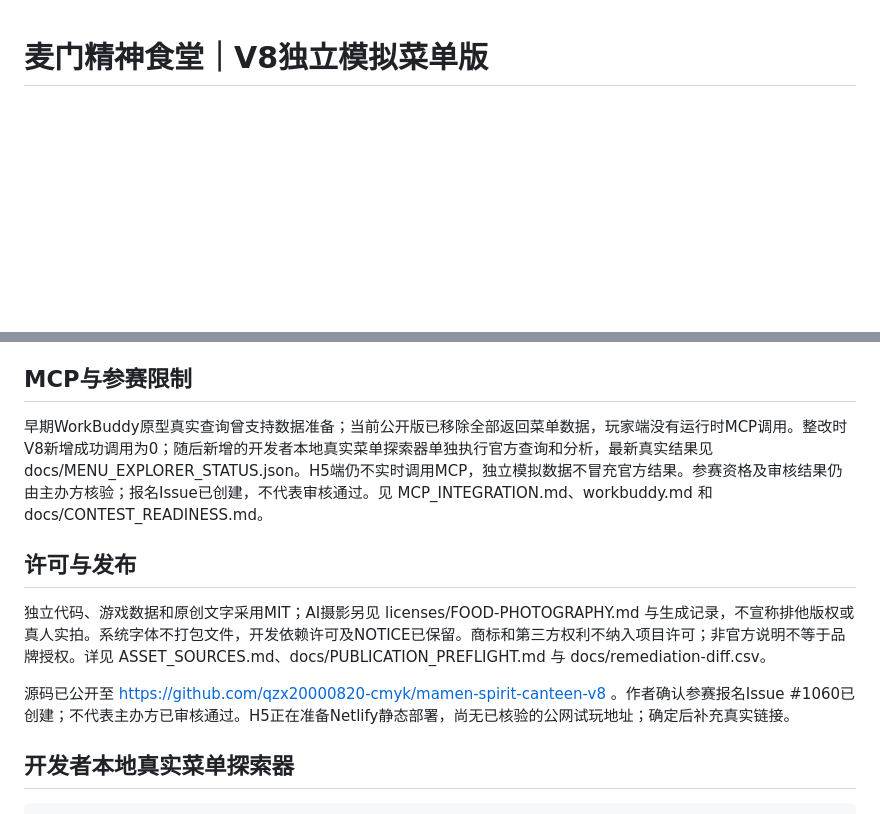
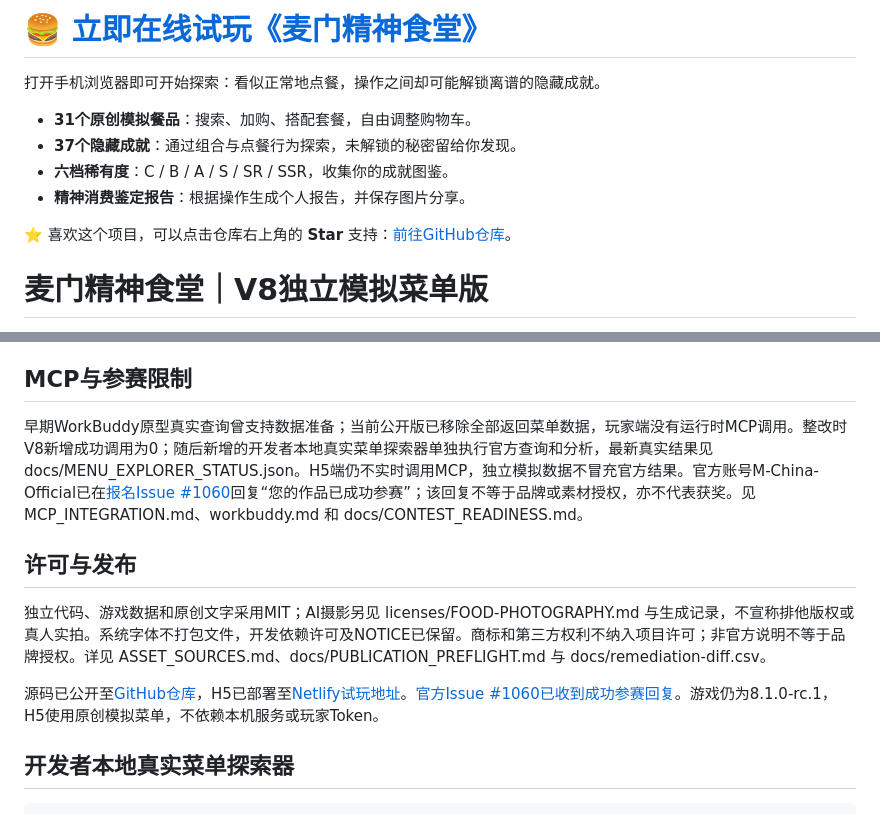
Before and after one commit to qzx20000820-cmyk/mamen-spirit-canteen-v8, a Markdown page: README.md, 2 parts joined by grey strips. GitHub-like rendering; blank space fills up the shorter version.

Commit message:
docs: add live demo and confirmed contest registration

```diff
--- a/README.md
+++ b/README.md
@@ -1,3 +1,14 @@
+# 🍔 [立即在线试玩《麦门精神食堂》](https://clever-genie-e0bb72.netlify.app/)
+
+打开手机浏览器即可开始探索：看似正常地点餐，操作之间却可能解锁离谱的隐藏成就。
+
+- **31个原创模拟餐品**：搜索、加购、搭配套餐，自由调整购物车。
+- **37个隐藏成就**：通过组合与点餐行为探索，未解锁的秘密留给你发现。
+- **六档稀有度**：C / B / A / S / SR / SSR，收集你的成就图鉴。
+- **精神消费鉴定报告**：根据操作生成个人报告，并保存图片分享。
+
+⭐ 喜欢这个项目，可以点击仓库右上角的 **Star** 支持：[前往GitHub仓库](https://github.com/qzx20000820-cmyk/mamen-spirit-canteen-v8)。
+
 # 麦门精神食堂｜V8独立模拟菜单版
 
 面向手机浏览器的点餐主题隐藏成就游戏：搜索食品、选择自定义套餐、调整购物车、模拟结算，探索37个成就与C/B/A/S/SR/SSR六档收藏，生成精神消费鉴定报告。版本8.1.0-rc.1，2026-10-22。独立创作，非麦当劳官方产品，无真实扣款、配送、登录或个人信息上传。
@@ -32,13 +43,13 @@ npm run release
 
 ## MCP与参赛限制
 
-早期WorkBuddy原型真实查询曾支持数据准备；当前公开版已移除全部返回菜单数据，玩家端没有运行时MCP调用。整改时V8新增成功调用为0；随后新增的开发者本地真实菜单探索器单独执行官方查询和分析，最新真实结果见docs/MENU_EXPLORER_STATUS.json。H5端仍不实时调用MCP，独立模拟数据不冒充官方结果。参赛资格及审核结果仍由主办方核验；报名Issue已创建，不代表审核通过。见 MCP_INTEGRATION.md、workbuddy.md 和 docs/CONTEST_READINESS.md。
+早期WorkBuddy原型真实查询曾支持数据准备；当前公开版已移除全部返回菜单数据，玩家端没有运行时MCP调用。整改时V8新增成功调用为0；随后新增的开发者本地真实菜单探索器单独执行官方查询和分析，最新真实结果见docs/MENU_EXPLORER_STATUS.json。H5端仍不实时调用MCP，独立模拟数据不冒充官方结果。官方账号M-China-Official已在[报名Issue #1060](https://github.com/M-China/mcd-developer-innovation-challenge/issues/1060#issuecomment-6342607217)回复“您的作品已成功参赛”；该回复不等于品牌或素材授权，亦不代表获奖。见 MCP_INTEGRATION.md、workbuddy.md 和 docs/CONTEST_READINESS.md。
 
 ## 许可与发布
 
 独立代码、游戏数据和原创文字采用MIT；AI摄影另见 licenses/FOOD-PHOTOGRAPHY.md 与生成记录，不宣称排他版权或真人实拍。系统字体不打包文件，开发依赖许可及NOTICE已保留。商标和第三方权利不纳入项目许可；非官方说明不等于品牌授权。详见 ASSET_SOURCES.md、docs/PUBLICATION_PREFLIGHT.md 与 docs/remediation-diff.csv。
 
-源码已公开至 https://github.com/qzx20000820-cmyk/mamen-spirit-canteen-v8 。作者确认参赛报名Issue #1060已创建；不代表主办方已审核通过。H5正在准备Netlify静态部署，尚无已核验的公网试玩地址；确定后补充真实链接。
+源码已公开至[GitHub仓库](https://github.com/qzx20000820-cmyk/mamen-spirit-canteen-v8)，H5已部署至[Netlify试玩地址](https://clever-genie-e0bb72.netlify.app/)。[官方Issue #1060已收到成功参赛回复](https://github.com/M-China/mcd-developer-innovation-challenge/issues/1060#issuecomment-6342607217)。游戏仍为8.1.0-rc.1，H5使用原创模拟菜单，不依赖本机服务或玩家Token。
 
 ## 开发者本地真实菜单探索器
 
```
